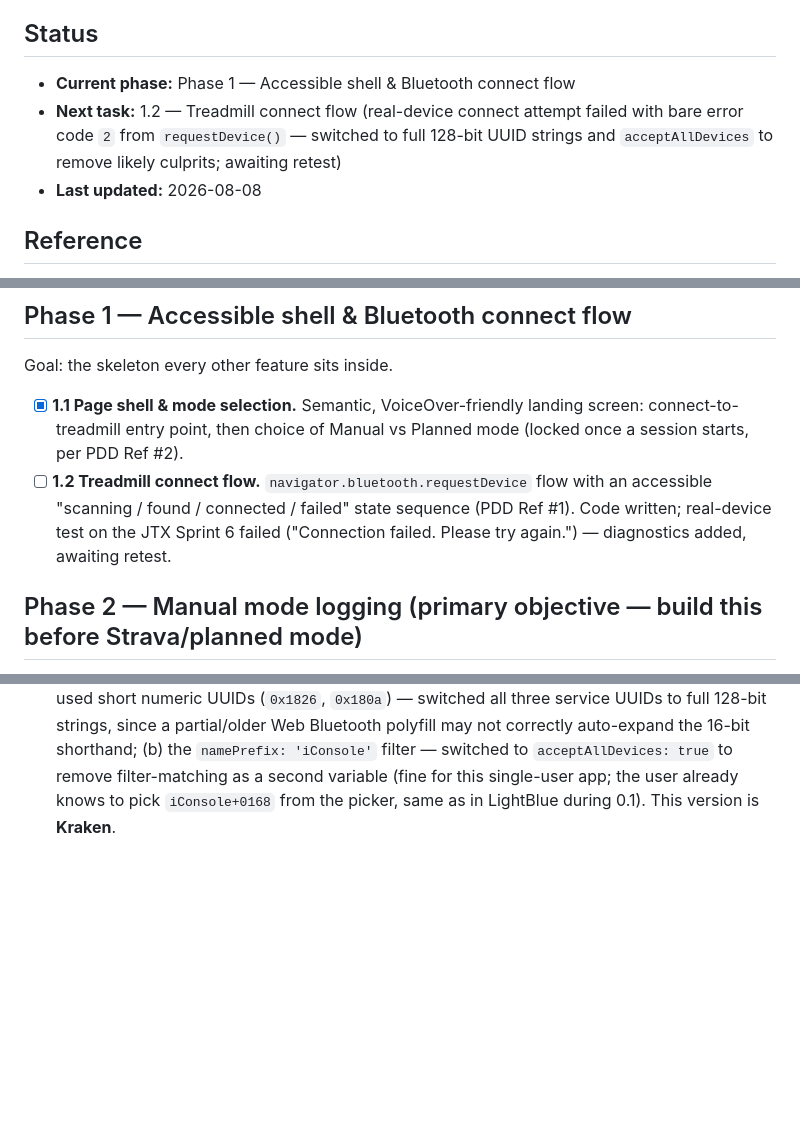
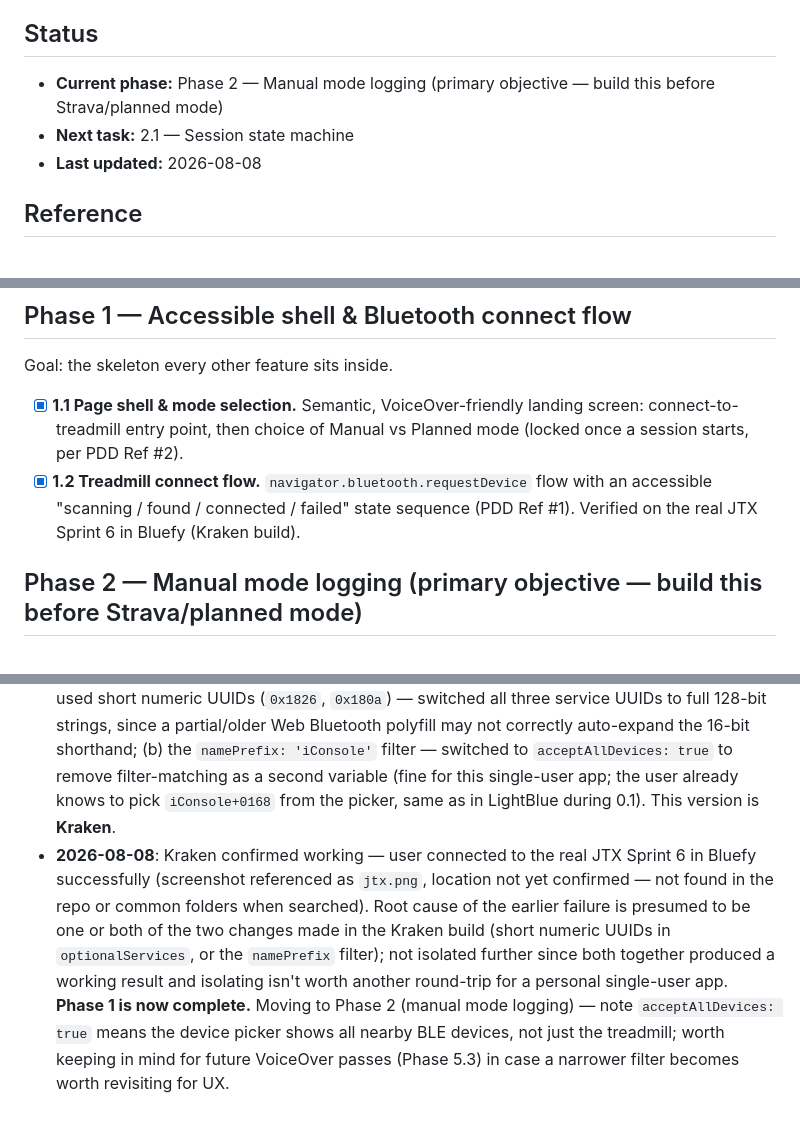
Before and after one commit to Chessel85/TreadmillController, a Markdown page: IMPLEMENTATION_PLAN.md, 3 parts joined by grey strips. Rendered like a GitHub page; blank space fills up the shorter version.

Commit message:
Confirm 1.2 working on real device, close out Phase 1
Kraken build connected successfully to the JTX Sprint 6 in Bluefy.
Phase 1 (accessible shell & Bluetooth connect flow) is complete.

```diff
--- a/IMPLEMENTATION_PLAN.md
+++ b/IMPLEMENTATION_PLAN.md
@@ -8,8 +8,8 @@
 5. If a task turns out to be bigger than expected, split it into sub-tasks in place rather than doing a huge session.
 
 ## Status
-- **Current phase:** Phase 1 — Accessible shell & Bluetooth connect flow
-- **Next task:** 1.2 — Treadmill connect flow (real-device connect attempt failed with bare error code `2` from `requestDevice()` — switched to full 128-bit UUID strings and `acceptAllDevices` to remove likely culprits; awaiting retest)
+- **Current phase:** Phase 2 — Manual mode logging (primary objective — build this before Strava/planned mode)
+- **Next task:** 2.1 — Session state machine
 - **Last updated:** 2026-08-08
 
 ## Reference
@@ -28,7 +28,7 @@ Goal: answer the unknowns that could reshape scope, before investing in build-ou
 Goal: the skeleton every other feature sits inside.
 
 - [x] **1.1 Page shell & mode selection.** Semantic, VoiceOver-friendly landing screen: connect-to-treadmill entry point, then choice of Manual vs Planned mode (locked once a session starts, per PDD Ref #2).
-- [ ] **1.2 Treadmill connect flow.** `navigator.bluetooth.requestDevice` flow with an accessible "scanning / found / connected / failed" state sequence (PDD Ref #1). Code written; real-device test on the JTX Sprint 6 failed ("Connection failed. Please try again.") — diagnostics added, awaiting retest.
+- [x] **1.2 Treadmill connect flow.** `navigator.bluetooth.requestDevice` flow with an accessible "scanning / found / connected / failed" state sequence (PDD Ref #1). Verified on the real JTX Sprint 6 in Bluefy (Kraken build).
 
 ## Phase 2 — Manual mode logging (primary objective — build this before Strava/planned mode)
 Goal: deliver the PDD's stated primary objective end-to-end, independent of whether Phase 0.1 turns out favorably.
@@ -69,3 +69,4 @@ Goal: PDD Ref #4 and #8. **Before starting, revisit Phase 0.1's findings and cho
 - **2026-08-08**: On-device test in Bluefy on the real JTX Sprint 6 failed: connect button produced "Connection failed. Please try again." Un-checked 1.2 — it wasn't actually verified, shouldn't have been marked done. The original code had a single try/catch around both `requestDevice()` and `device.gatt.connect()` sharing one generic error message, which hid which stage failed and the real `DOMException` name/message. Split into two try/catch blocks, each surfacing `error.name`/`error.message` directly in the on-screen status (Bluefy has no accessible dev console on iOS, so on-screen is the only diagnostic surface) plus a `console.error` for completeness. Awaiting a retest to see the actual error and diagnose from there. Also established a new convention per user request: append a unique mythical creature to every new version, never repeating one, and announce completed versions by that name — saved to memory (`feedback_creature_versioning`, `project_creature_log`) since it needs to persist across sessions. First attempt (Griffin) put the creature only in `<title>`; user caught that Bluefy doesn't surface the tab title, so it now goes in the visible `<h1>` too.
 - **2026-08-08**: Griffin's diagnostic build ran on the real treadmill — status showed "Connection failed: undefined : undefined", meaning Bluefy's Web Bluetooth implementation rejects with something that isn't a standard `DOMException` (no usable `.name`/`.message`). Replaced the error-message construction with a `describeError()` helper that falls back to `String(error)` plus a dump of the error object's own property names (via `Object.getOwnPropertyNames`, so it also catches non-enumerable `Error.message`/`stack`), so whatever Bluefy actually throws will be visible on-screen next attempt. This version is **Phoenix**.
 - **2026-08-08**: Phoenix's build ran on the real treadmill — status showed "Scan failed: 2", i.e. `requestDevice()` itself rejected with a bare number `2` (no message, no properties), before any device picker was likely shown. Read as Bluefy's polyfill hitting a problem with the *request options* rather than a real BLE failure. Two candidate causes fixed at once (to save a test round-trip; will separate later if needed once a working baseline exists): (a) `optionalServices` used short numeric UUIDs (`0x1826`, `0x180a`) — switched all three service UUIDs to full 128-bit strings, since a partial/older Web Bluetooth polyfill may not correctly auto-expand the 16-bit shorthand; (b) the `namePrefix: 'iConsole'` filter — switched to `acceptAllDevices: true` to remove filter-matching as a second variable (fine for this single-user app; the user already knows to pick `iConsole+0168` from the picker, same as in LightBlue during 0.1). This version is **Kraken**.
+- **2026-08-08**: Kraken confirmed working — user connected to the real JTX Sprint 6 in Bluefy successfully (screenshot referenced as `jtx.png`, location not yet confirmed — not found in the repo or common folders when searched). Root cause of the earlier failure is presumed to be one or both of the two changes made in the Kraken build (short numeric UUIDs in `optionalServices`, or the `namePrefix` filter); not isolated further since both together produced a working result and isolating isn't worth another round-trip for a personal single-user app. **Phase 1 is now complete.** Moving to Phase 2 (manual mode logging) — note `acceptAllDevices: true` means the device picker shows all nearby BLE devices, not just the treadmill; worth keeping in mind for future VoiceOver passes (Phase 5.3) in case a narrower filter becomes worth revisiting for UX.
```
